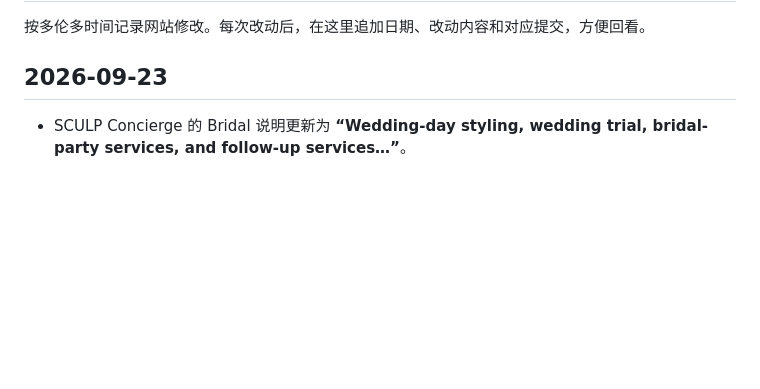
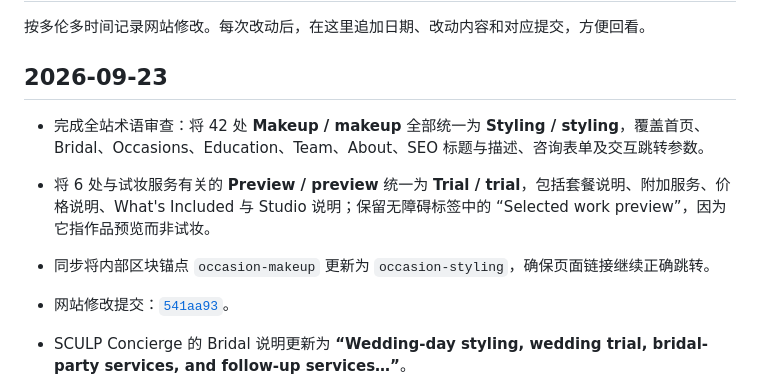
Before and after one commit to 2ez4jz/sculpstudio, a Markdown page: WORK_LOG.md, the part around the change. Drawn GitHub-style; blank space fills up the shorter version.

Commit message:
Log terminology standardization

```diff
--- a/WORK_LOG.md
+++ b/WORK_LOG.md
@@ -3,6 +3,11 @@
 按多伦多时间记录网站修改。每次改动后，在这里追加日期、改动内容和对应提交，方便回看。
 
 ## 2026-09-23
+
+- 完成全站术语审查：将 42 处 **Makeup / makeup** 全部统一为 **Styling / styling**，覆盖首页、Bridal、Occasions、Education、Team、About、SEO 标题与描述、咨询表单及交互跳转参数。
+- 将 6 处与试妆服务有关的 **Preview / preview** 统一为 **Trial / trial**，包括套餐说明、附加服务、价格说明、What's Included 与 Studio 说明；保留无障碍标签中的 “Selected work preview”，因为它指作品预览而非试妆。
+- 同步将内部区块锚点 `occasion-makeup` 更新为 `occasion-styling`，确保页面链接继续正确跳转。
+- 网站修改提交：[`541aa93`](https://github.com/2ez4jz/sculpstudio/commit/541aa935d7f310c298064d0b570f1d4c2a7fccd1)。
 
 - SCULP Concierge 的 Bridal 说明更新为 **“Wedding-day styling, wedding trial, bridal-party services, and follow-up services…”**。
 - 同步更新页面默认文案与交互数据，确保切换选项后返回 Bridal 仍显示新版内容；标题 **“Start with SCULP Bridal.”** 保持不变。
```
